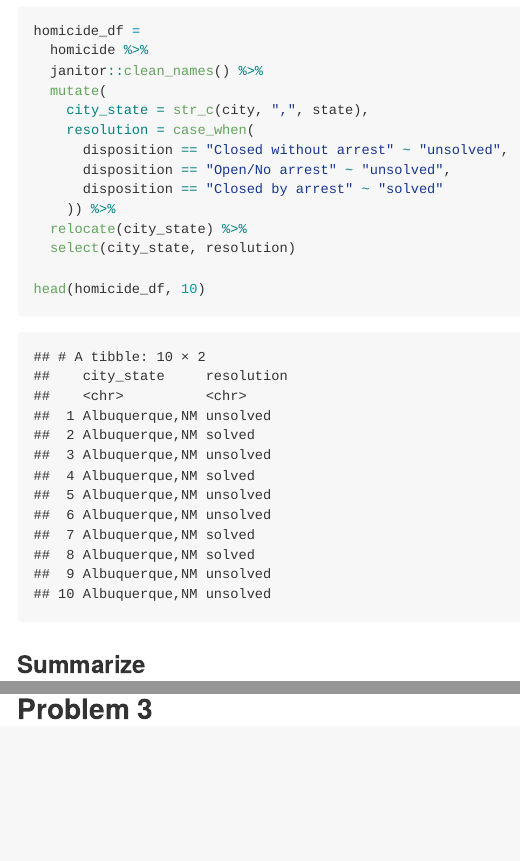
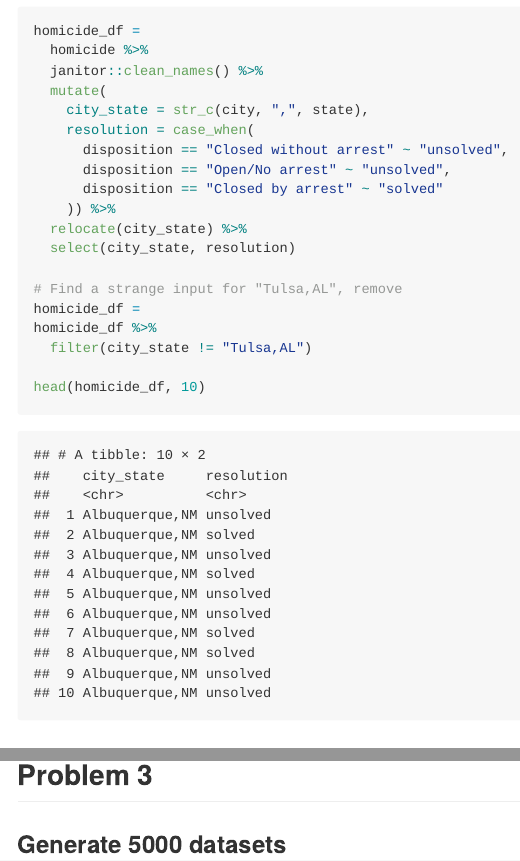
Before and after one commit to FionaMa01/p8105_hw5_fm2751, an R Markdown document (p8105_hw5_fm2751.Rmd): the page in a window 1100 px wide, from 2740 px down, and a second part further down, joined at a grey line. The pictures show the output file p8105_hw5_fm2751.md that the author committed with the source, drawn offline in the style of GitHub.

Commit message:
Remove strange input in Problem 2

````diff
--- a/p8105_hw5_fm2751.Rmd
+++ b/p8105_hw5_fm2751.Rmd
@@ -103,6 +103,11 @@ homicide_df =
   relocate(city_state) %>%
   select(city_state, resolution)
 
+# Find a strange input for "Tulsa,AL", remove
+homicide_df =
+homicide_df %>%
+  filter(city_state != "Tulsa,AL")
+
 head(homicide_df, 10)
 ```
 
@@ -174,3 +179,8 @@ homi_plot
 ```
 
 ## Problem 3
+
+### Generate 5000 datasets
+
+```{r}
+```
````
Also changed, not shown: p8105_hw5_fm2751.md, p8105_hw5_fm2751_files/figure-gfm/unnamed-chunk-9-1.png.
